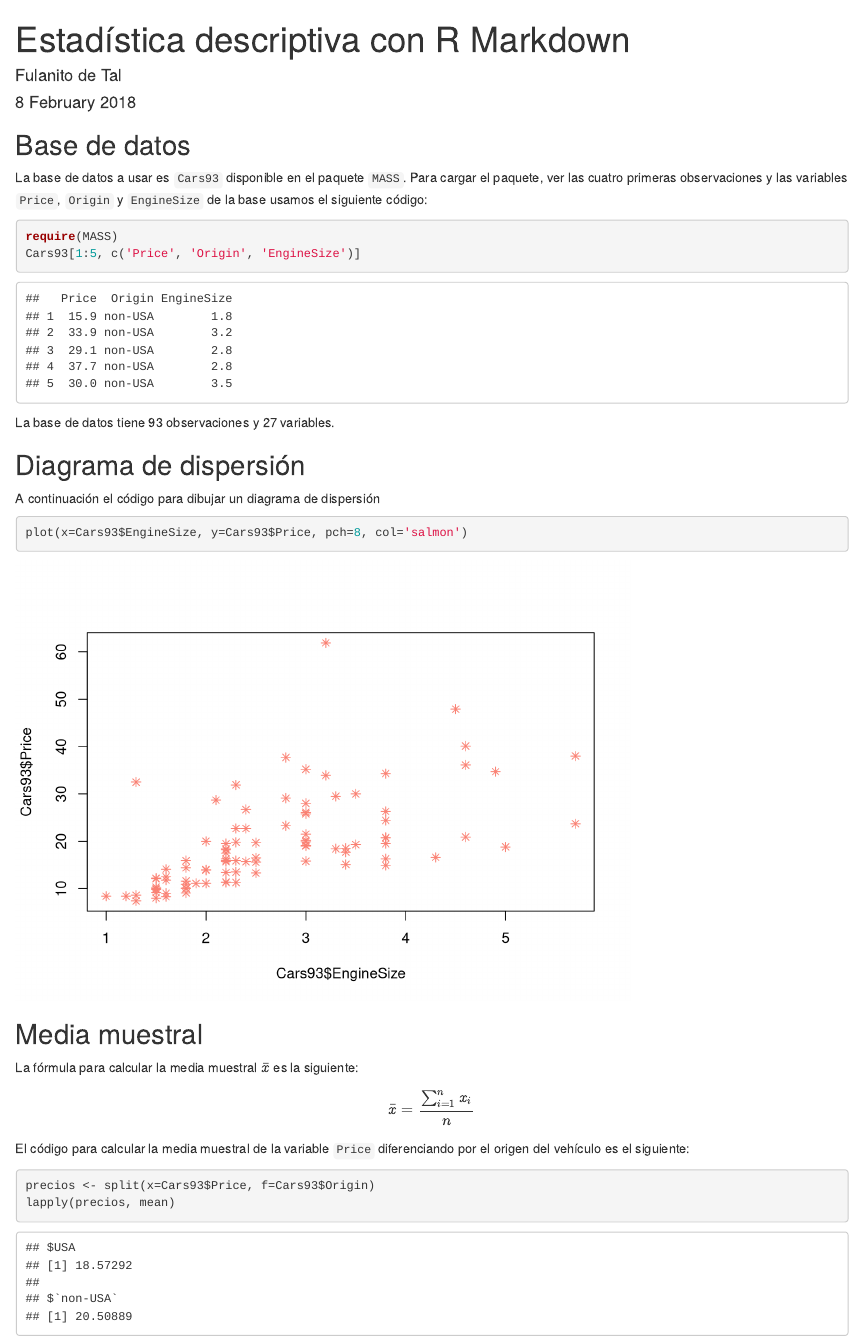
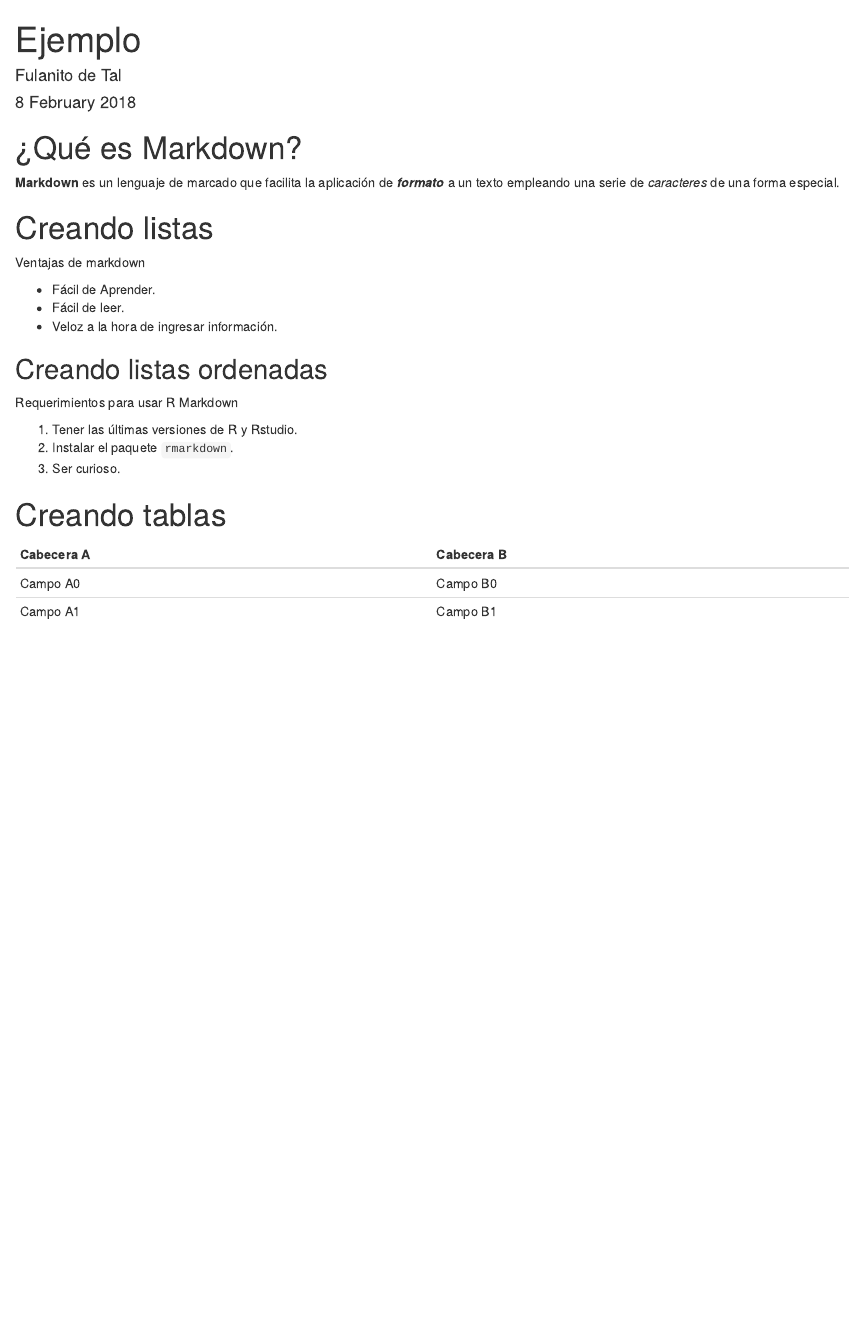
Before and after one commit to srunal/talleres, an R Markdown document (Taller intro R Markdown/Ejemplo1.Rmd): the page in a window 1100 px wide, from its top. Rendered offline with R 4.5, knitr and Pandoc, with nearby package versions; drawn as R Markdown's standard HTML page in place of the format the file asks for.

Commit message:
Se incluyó otro ejemplo

````diff
--- a/Taller intro R Markdown/Ejemplo1.Rmd
+++ b/Taller intro R Markdown/Ejemplo1.Rmd
@@ -1,38 +1,34 @@
 ---
-title: "Estadística descriptiva con R Markdown"
+title: "Ejemplo"
 author: "Fulanito de Tal"
 date: "8 February 2018"
 output: word_document
 ---
 
-```{r setup, include=FALSE}
-knitr::opts_chunk$set(echo = TRUE)
-```
+# ¿Qué es Markdown?
 
-## Base de datos
-La base de datos a usar es `Cars93` disponible en el paquete `MASS`. Para cargar el paquete, ver las cuatro primeras observaciones y las variables `Price`, `Origin` y `EngineSize` de la base usamos el siguiente código:
+**Markdown** es un lenguaje de marcado que facilita la aplicación de ***formato*** a
+un texto empleando una serie de *caracteres* de una forma especial.
 
-```{r message=FALSE}
-require(MASS)
-Cars93[1:5, c('Price', 'Origin', 'EngineSize')]
-```
+# Creando listas
+Ventajas de markdown
 
-La base de datos tiene `r nrow(Cars93)` observaciones y `r ncol(Cars93)` variables.
+- Fácil de Aprender.
+- Fácil de leer.
+- Veloz a la hora de ingresar información.
 
-## Diagrama de dispersión
-A continuación el código para dibujar un diagrama de dispersión
 
-```{r}
-plot(x=Cars93$EngineSize, y=Cars93$Price, pch=8, col='salmon')
-```
+## Creando listas ordenadas
+Requerimientos para usar R Markdown
 
-## Media muestral
-La fórmula para calcular la media muestral $\bar{x}$ es la siguiente:
-$$\bar{x}=\frac{\sum_{i=1}^{n} x_i}{n}$$
+1. Tener las últimas versiones de R y Rstudio.
+2. Instalar el paquete `rmarkdown`.
+3. Ser curioso.
 
-El código para calcular la media muestral de la variable `Price` diferenciando por el origen del vehículo es el siguiente:
 
-```{r}
-precios <- split(x=Cars93$Price, f=Cars93$Origin)
-lapply(precios, mean)
-```
+# Creando tablas
+
+Cabecera A | Cabecera B
+---------- | ----------
+Campo A0   | Campo B0
+Campo A1   | Campo B1
````
Also changed, not shown: Taller intro R Markdown/Ejemplo2.Rmd (added, +38 -0 lines), 2 other files.
